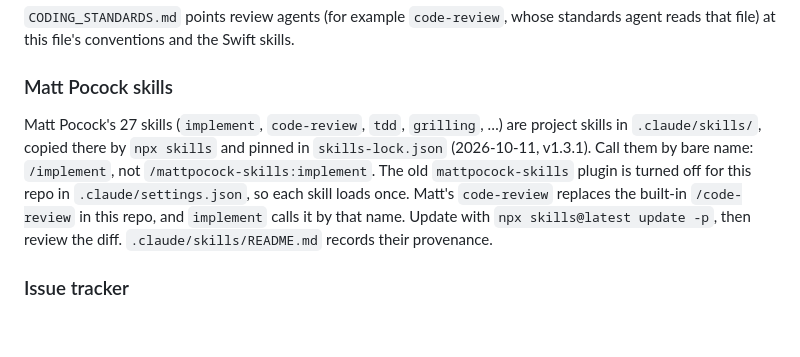
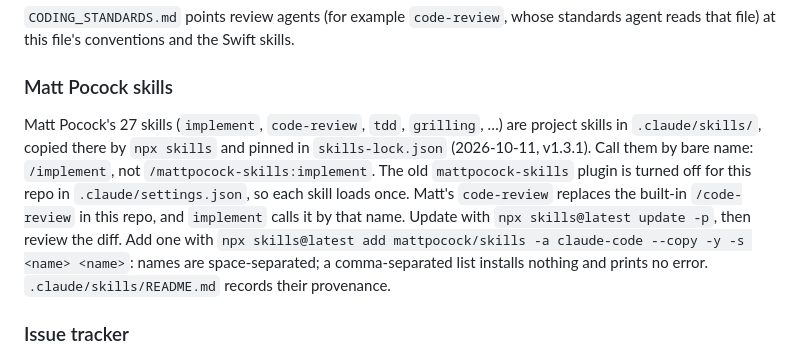
Before and after one commit to bckizildemir/TriQ, a Markdown page: AGENTS.md, the part around the change. Rendered like a GitHub page; blank space fills up the shorter version.

Commit message:
Agent docs: note that npx skills takes space-separated skill names

```diff
--- a/AGENTS.md
+++ b/AGENTS.md
@@ -84,7 +84,7 @@ A user-level `PostToolUse` hook (`~/.claude/hooks/swift-skill-reminder.sh`, regi
 
 ### Matt Pocock skills
 
-Matt Pocock's 27 skills (`implement`, `code-review`, `tdd`, `grilling`, …) are project skills in `.claude/skills/`, copied there by `npx skills` and pinned in `skills-lock.json` (2026-10-11, v1.3.1). Call them by bare name: `/implement`, not `/mattpocock-skills:implement`. The old `mattpocock-skills` plugin is turned off for this repo in `.claude/settings.json`, so each skill loads once. Matt's `code-review` replaces the built-in `/code-review` in this repo, and `implement` calls it by that name. Update with `npx skills@latest update -p`, then review the diff. `.claude/skills/README.md` records their provenance.
+Matt Pocock's 27 skills (`implement`, `code-review`, `tdd`, `grilling`, …) are project skills in `.claude/skills/`, copied there by `npx skills` and pinned in `skills-lock.json` (2026-10-11, v1.3.1). Call them by bare name: `/implement`, not `/mattpocock-skills:implement`. The old `mattpocock-skills` plugin is turned off for this repo in `.claude/settings.json`, so each skill loads once. Matt's `code-review` replaces the built-in `/code-review` in this repo, and `implement` calls it by that name. Update with `npx skills@latest update -p`, then review the diff. Add one with `npx skills@latest add mattpocock/skills -a claude-code --copy -y -s <name> <name>`: names are space-separated; a comma-separated list installs nothing and prints no error. `.claude/skills/README.md` records their provenance.
 
 ### Issue tracker
 
```
Also changed, not shown: CLAUDE.md (+1 -1 lines).
